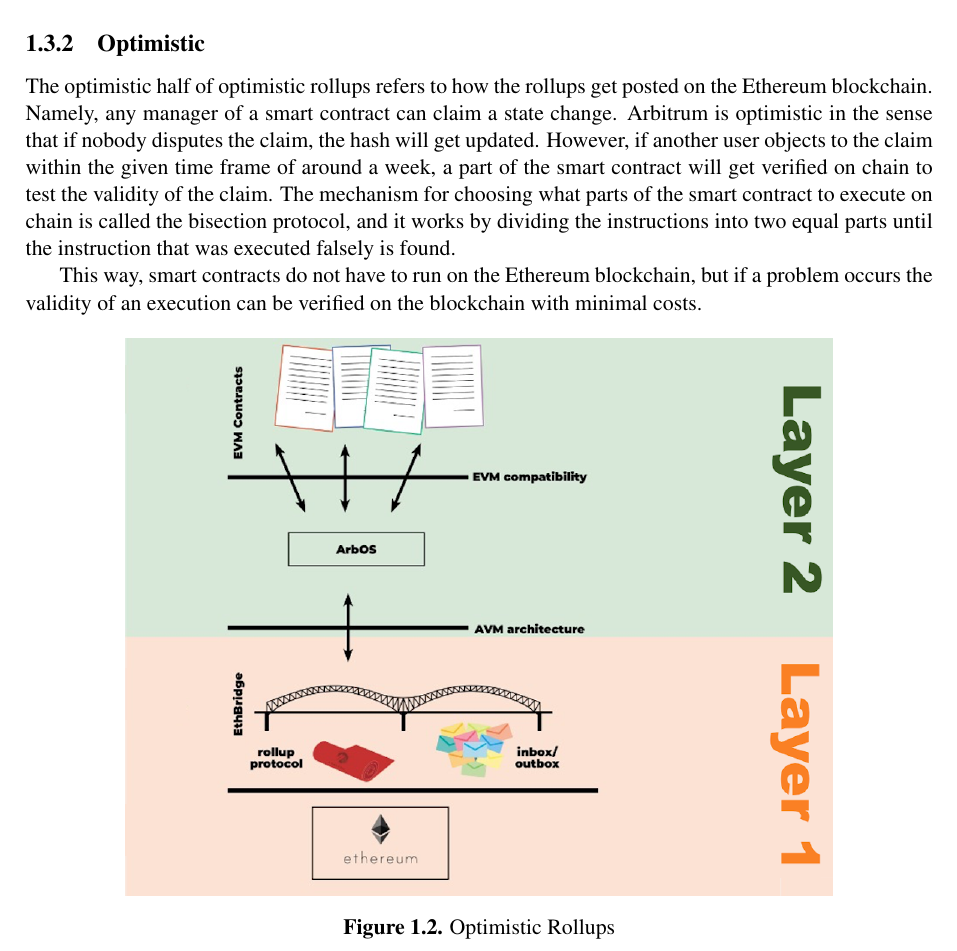
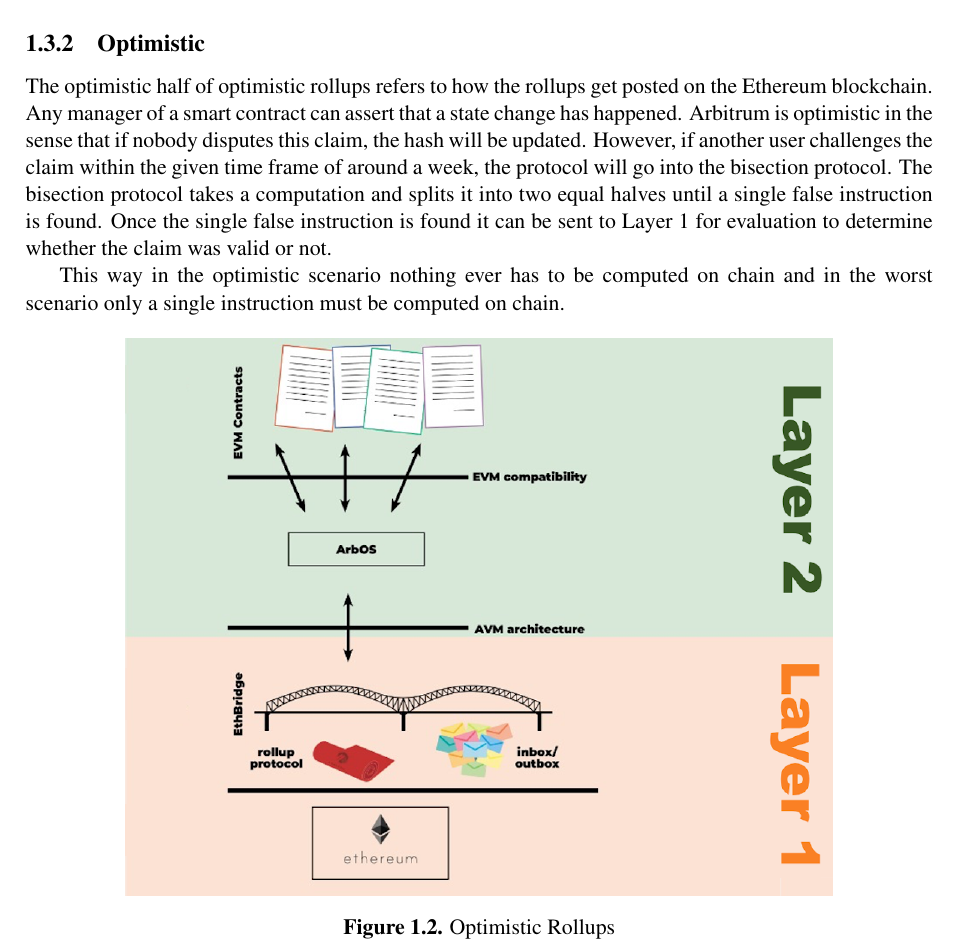
Before and after one commit to mariusAsa/Arbitrum-Cost-Analysis, a LaTeX document (report/report.tex): part of page 5 of 14, cut so that both start at the same text. Compiled offline with pdfLaTeX; a missing bibliography style is replaced by a similar one.

Commit message:
small change to report

```diff
--- a/report/report.tex
+++ b/report/report.tex
@@ -142,15 +142,15 @@
 
 \subsection{Optimistic}
 The optimistic half of optimistic rollups refers to how the rollups get posted on the Ethereum blockchain.
-Namely, any manager of a smart contract can claim a state change. Arbitrum is optimistic in
-the sense that if nobody disputes the claim, the hash will get updated. However, if another user objects to
-the claim within the given time frame of around a week, a part of the smart contract will get verified on
-chain to test the validity of the claim. The mechanism for choosing what parts of the smart contract to
-execute on chain is called the bisection protocol, and it works by dividing the instructions into two equal parts
-until the instruction that was executed falsely is found.
+Any manager of a smart contract can assert that a state change has happened. Arbitrum is optimistic in
+the sense that if nobody disputes this claim, the hash will be updated. However, if another user challenges
+the claim within the given time frame of around a week, the protocol will go into the bisection protocol.
+The bisection protocol takes a computation and splits it into two equal halves until a single false instruction
+is found. Once the single false instruction is found it can be sent to Layer 1 for evaluation to determine whether
+the claim was valid or not.
 
-This way, smart contracts do not have to run on the Ethereum blockchain, but if a problem occurs the validity
-of an execution can be verified on the blockchain with minimal costs.
+This way in the optimistic scenario nothing ever has to be computed on chain and in the worst scenario only a single instruction
+must be computed on chain.
 
 \begin{figure}[h]
 	\centering
```
Also changed, not shown: report/report.pdf, 1 other file.
